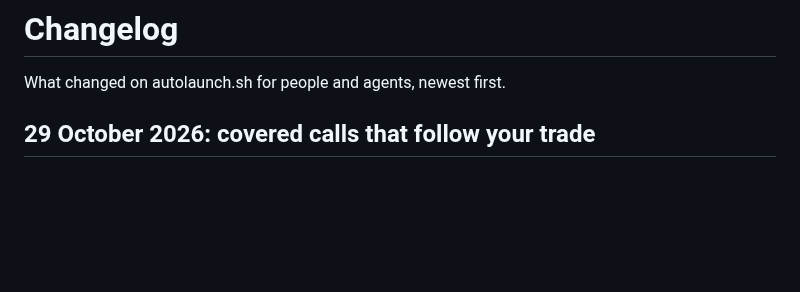
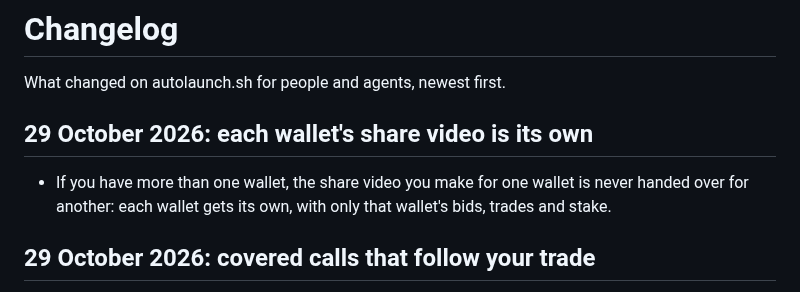
Before and after one commit to regents-ai/autolaunch, a Markdown page: CHANGELOG.md, the part around the change. Drawn GitHub-style; blank space fills up the shorter version.

Commit message:
Changelog: each wallet's share video is its own
Co-Authored-By: Claude Opus 5.5 (1M context) <noreply@anthropic.com>

```diff
--- a/CHANGELOG.md
+++ b/CHANGELOG.md
@@ -1,6 +1,9 @@
 # Changelog
 
 What changed on autolaunch.sh for people and agents, newest first.
+
+## 29 October 2026: each wallet's share video is its own
+- If you have more than one wallet, the share video you make for one wallet is never handed over for another: each wallet gets its own, with only that wallet's bids, trades and stake.
 
 ## 29 October 2026: covered calls that follow your trade
 - On the Sell tab the guide now follows what you type: suggested premiums for the week you pick, each with Use to fill the form, and the result at expiry for your own strike and premium.
```
